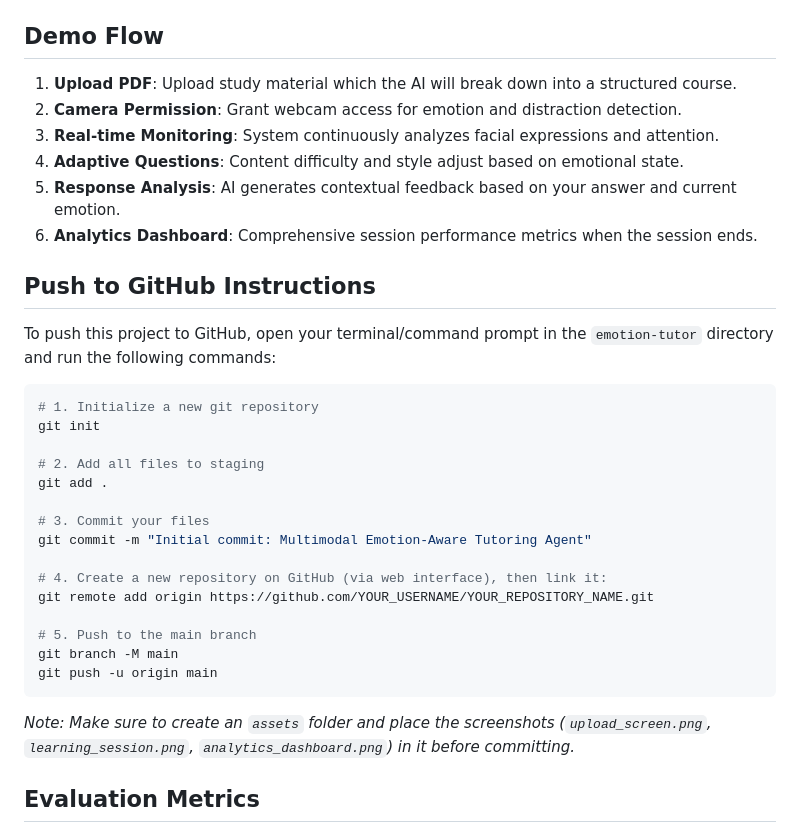
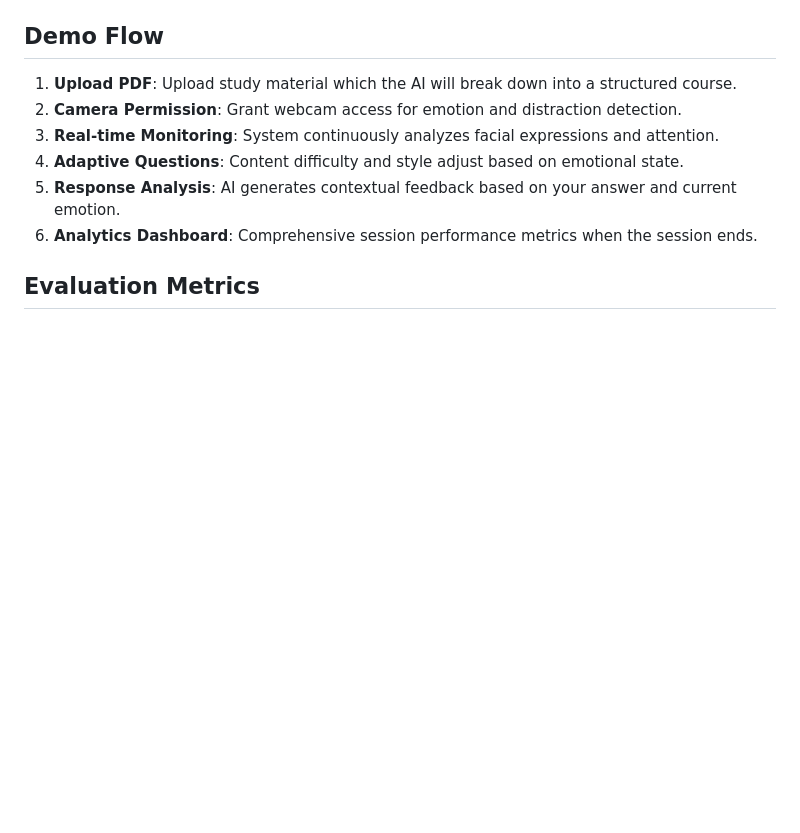
Before and after one commit to Tarika7/emotion-tutor, a Markdown page: README.md, the part around one of its changes. GitHub-like rendering; blank space fills up the shorter version.

Commit message:
Clean up README by removing screenshots and instructions
Removed screenshots and GitHub push instructions from README.

````diff
--- a/README.md
+++ b/README.md
@@ -116,28 +105,6 @@ emotion-tutor/
 5. **Response Analysis**: AI generates contextual feedback based on your answer and current emotion.
 6. **Analytics Dashboard**: Comprehensive session performance metrics when the session ends.
 
-## Push to GitHub Instructions
-
-To push this project to GitHub, open your terminal/command prompt in the `emotion-tutor` directory and run the following commands:
-
-```bash
-# 1. Initialize a new git repository
-git init
-
-# 2. Add all files to staging
-git add .
-
-# 3. Commit your files
-git commit -m "Initial commit: Multimodal Emotion-Aware Tutoring Agent"
-
-# 4. Create a new repository on GitHub (via web interface), then link it:
-git remote add origin https://github.com/YOUR_USERNAME/YOUR_REPOSITORY_NAME.git
-
-# 5. Push to the main branch
-git branch -M main
-git push -u origin main
-```
-*Note: Make sure to create an `assets` folder and place the screenshots (`upload_screen.png`, `learning_session.png`, `analytics_dashboard.png`) in it before committing.*
 
 ## Evaluation Metrics
 
````
Also changed, not shown: other parts of README.md (+0 -11 lines).
